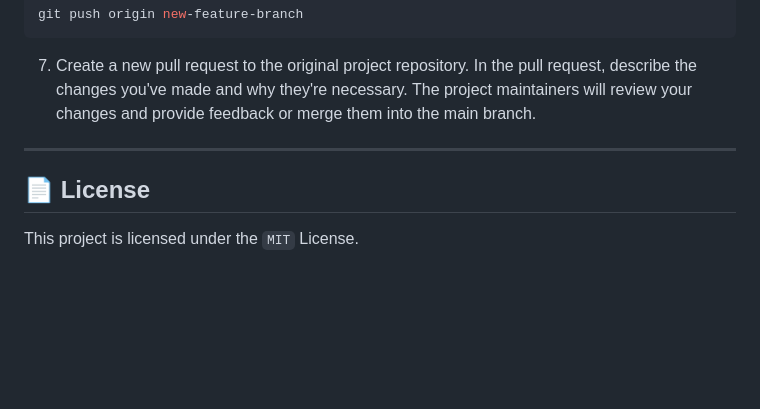
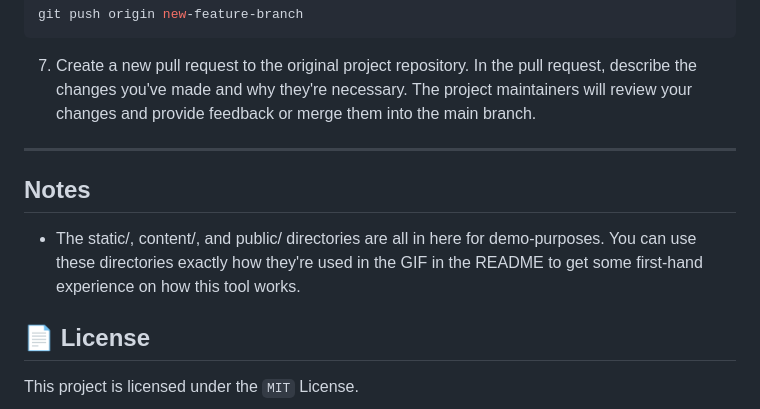
Before and after one commit to stackanthony/static-site-gen, a Markdown page: README.md, the part around the change. Drawn GitHub-style; blank space fills up the shorter version.

Commit message:
chore: update README

```diff
--- a/README.md
+++ b/README.md
@@ -112,6 +112,10 @@ git push origin new-feature-branch
 
 ---
 
+## Notes
+
+- The static/, content/, and public/ directories are all in here for demo-purposes. You can use these directories exactly how they're used in the GIF in the README to get some first-hand experience on how this tool works.
+
 ## 📄 License
 
 This project is licensed under the `MIT` License.
```
